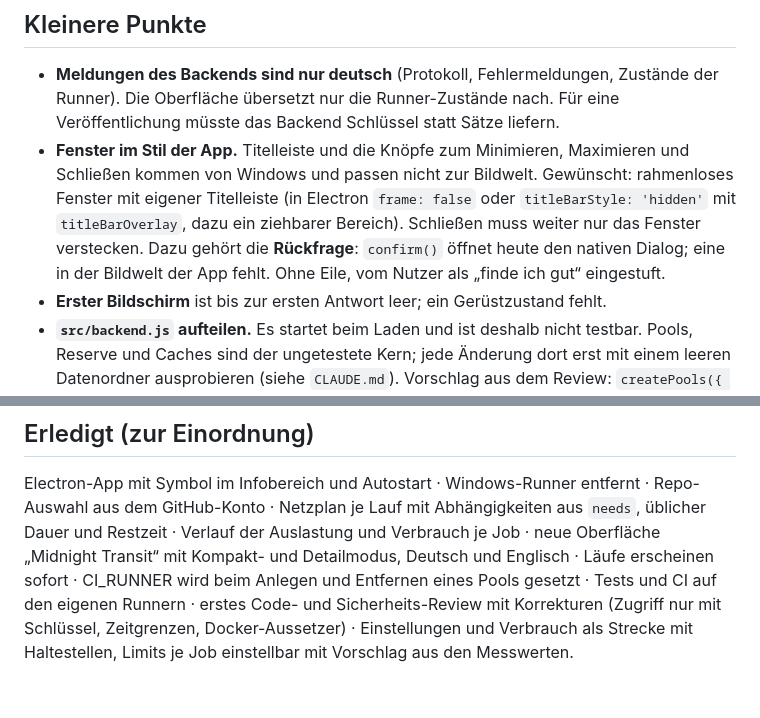
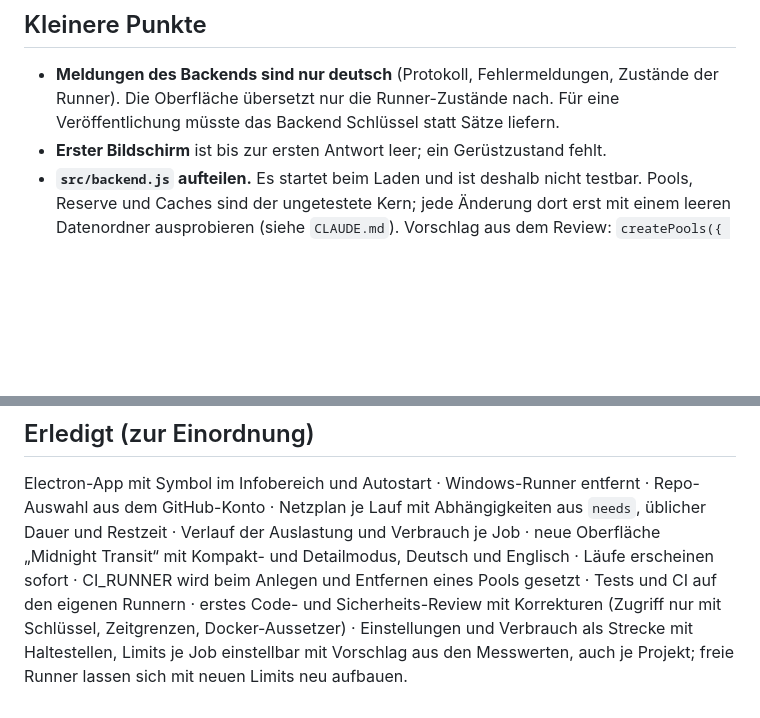
Before and after one commit to Zaho92/RunClub, a Markdown page: TODO.md, 2 parts joined by grey strips. Rendered like a GitHub page; blank space fills up the shorter version.

```diff
--- a/TODO.md
+++ b/TODO.md
@@ -90,11 +116,6 @@ Oberfläche:
 
 - **Meldungen des Backends sind nur deutsch** (Protokoll, Fehlermeldungen, Zustände der Runner). Die Oberfläche übersetzt
   nur die Runner-Zustände nach. Für eine Veröffentlichung müsste das Backend Schlüssel statt Sätze liefern.
-- **Fenster im Stil der App.** Titelleiste und die Knöpfe zum Minimieren, Maximieren und Schließen kommen von Windows
-  und passen nicht zur Bildwelt. Gewünscht: rahmenloses Fenster mit eigener Titelleiste (in Electron `frame: false` oder
-  `titleBarStyle: 'hidden'` mit `titleBarOverlay`, dazu ein ziehbarer Bereich). Schließen muss weiter nur das Fenster
-  verstecken. Dazu gehört die **Rückfrage**: `confirm()` öffnet heute den nativen Dialog; eine in der Bildwelt der App fehlt.
-  Ohne Eile, vom Nutzer als „finde ich gut“ eingestuft.
 - **Erster Bildschirm** ist bis zur ersten Antwort leer; ein Gerüstzustand fehlt.
 - **`src/backend.js` aufteilen.** Es startet beim Laden und ist deshalb nicht testbar. Pools, Reserve und Caches sind der
   ungetestete Kern; jede Änderung dort erst mit einem leeren Datenordner ausprobieren (siehe `CLAUDE.md`). Vorschlag aus
@@ -111,4 +132,5 @@ Netzplan je Lauf mit Abhängigkeiten aus `needs`, üblicher Dauer und Restzeit
 neue Oberfläche „Midnight Transit“ mit Kompakt- und Detailmodus, Deutsch und Englisch · Läufe erscheinen sofort ·
 CI_RUNNER wird beim Anlegen und Entfernen eines Pools gesetzt · Tests und CI auf den eigenen Runnern ·
 erstes Code- und Sicherheits-Review mit Korrekturen (Zugriff nur mit Schlüssel, Zeitgrenzen, Docker-Aussetzer) ·
-Einstellungen und Verbrauch als Strecke mit Haltestellen, Limits je Job einstellbar mit Vorschlag aus den Messwerten.
+Einstellungen und Verbrauch als Strecke mit Haltestellen, Limits je Job einstellbar mit Vorschlag aus den Messwerten,
+auch je Projekt; freie Runner lassen sich mit neuen Limits neu aufbauen.
```
Also changed, not shown: other parts of TODO.md (+31 -5 lines).
